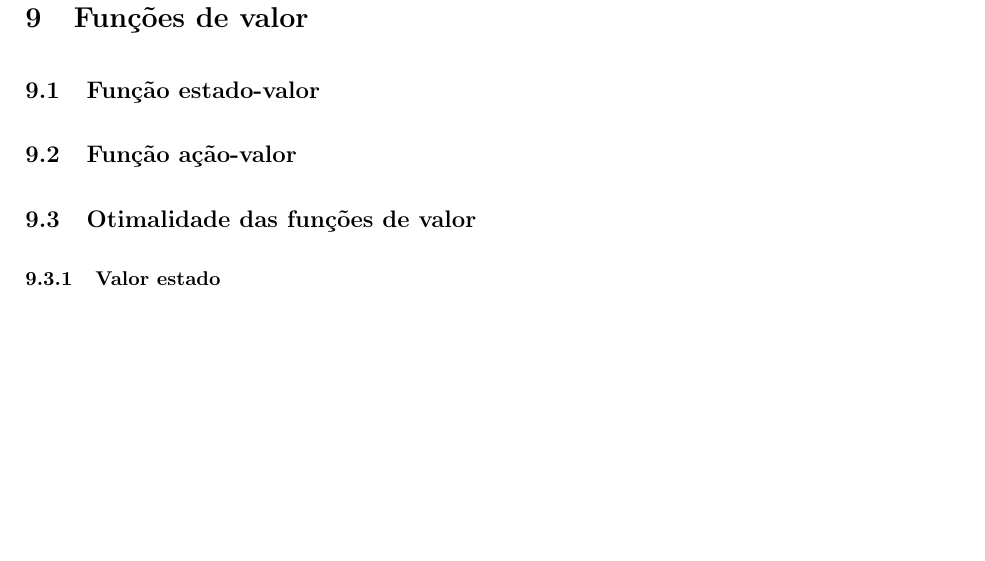
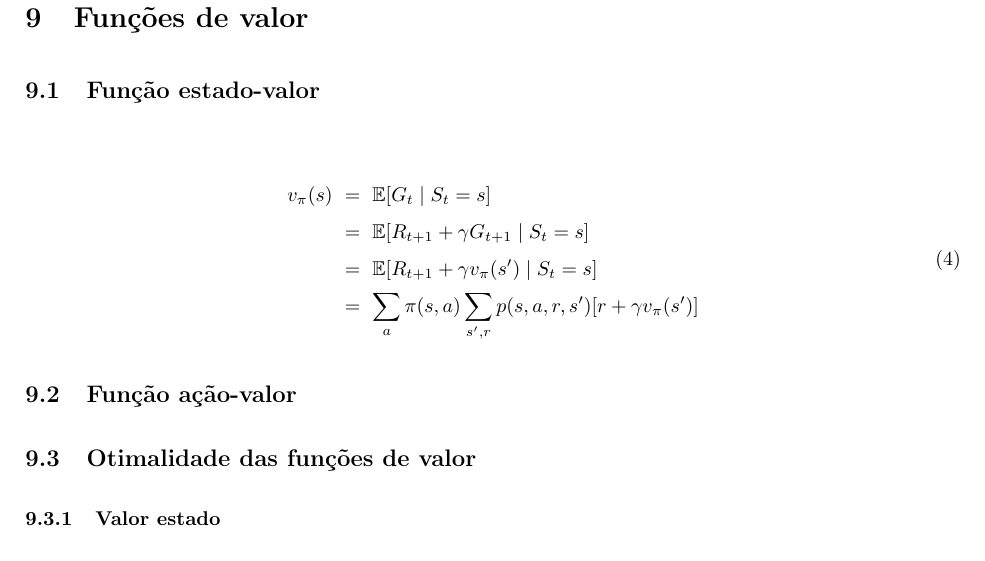
Before and after one commit to paulobruno/RLStudyNotes, a LaTeX document (tex/03_Processo_Decisao_Markov.tex): part of page 6 of 6, cut so that both start at the same text, the shorter picture padded with empty space. Compiled offline with pdfLaTeX.

Commit message:
Add state value function equations

```diff
--- a/tex/03_Processo_Decisao_Markov.tex
+++ b/tex/03_Processo_Decisao_Markov.tex
@@ -281,6 +281,15 @@
 
         \subsection{Função estado-valor}
 
+            \begin{equation}
+            \begin{split}
+                v_{\pi}(s) & \ = \ \mathbb{E}[G_t \mid S_t = s] \\
+                & \ = \ \mathbb{E}[R_{t+1} + \gamma G_{t+1} \mid S_t = s] \\
+                & \ = \ \mathbb{E}[R_{t+1} + \gamma v_{\pi}(s') \mid S_t = s] \\
+                & \ = \ \sum_{a} \pi(s,a) \sum_{s', r} p(s, a, r, s') [r + \gamma v_{\pi}(s')]
+            \end{split}
+            \end{equation}
+
         \subsection{Função ação-valor}
 
         \subsection{Otimalidade das funções de valor}
```
